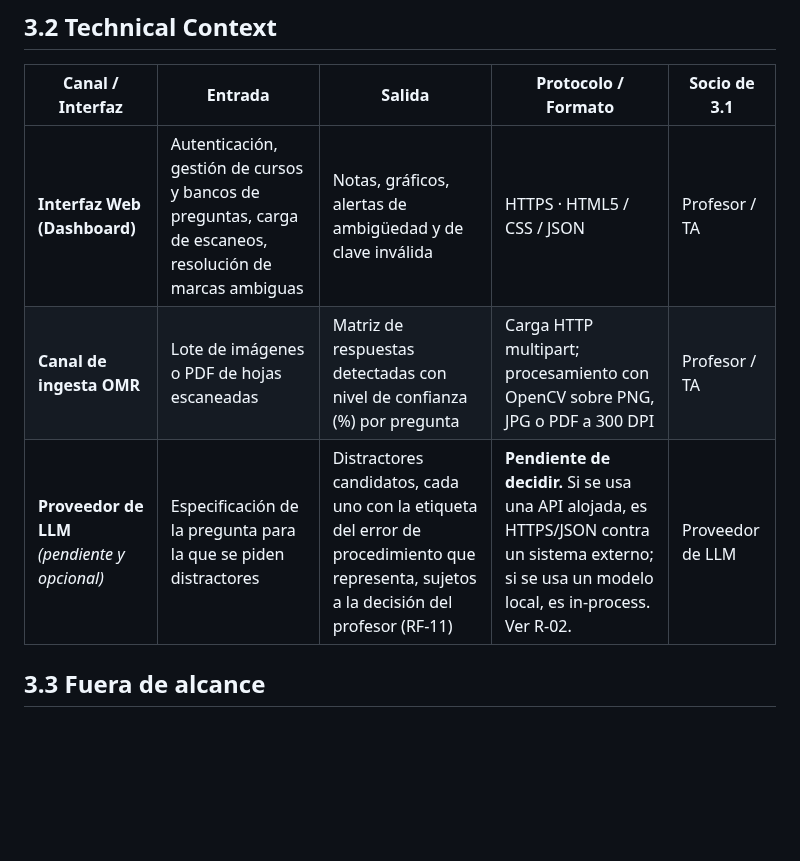
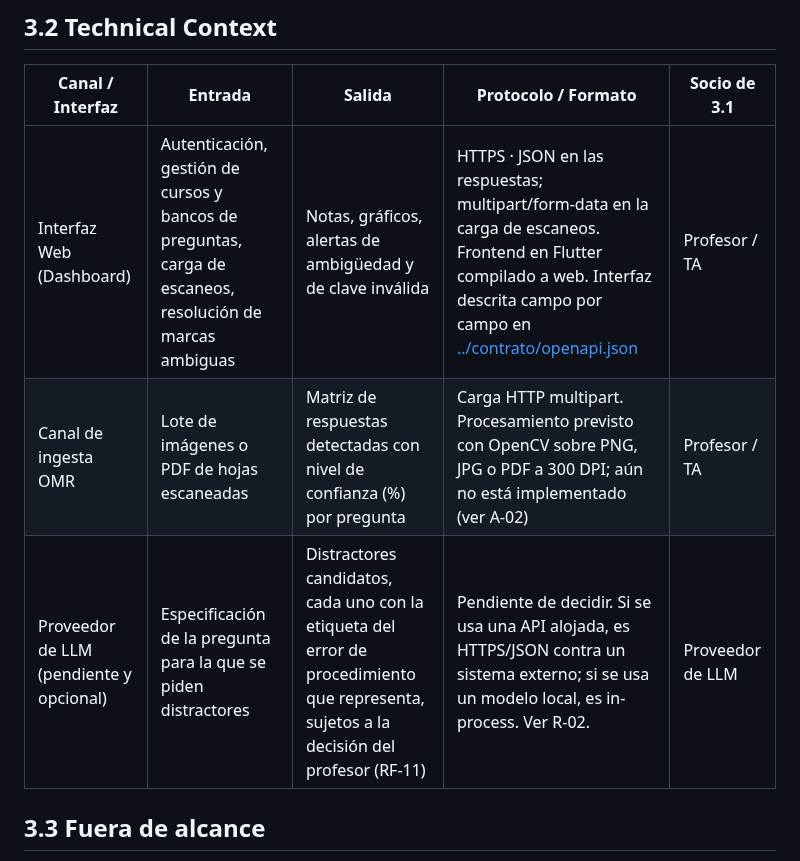
Before and after one commit to ISCOUTB/AS_202620_Sistema-de-calificacion-automatica, a Markdown page: docs/arc42/arc42-template-ES.md, the part around the change. GitHub-like rendering; blank space fills up the shorter version.

```diff
--- a/docs/arc42/arc42-template-ES.md
+++ b/docs/arc42/arc42-template-ES.md
@@ -209,9 +209,9 @@ diagrama C4 de contexto en [`../c4/doc-c4.md`](../c4/doc-c4.md).
 
 | Canal / Interfaz | Entrada | Salida | Protocolo / Formato | Socio de 3.1 |
 |---|---|---|---|---|
-| **Interfaz Web (Dashboard)** | Autenticación, gestión de cursos y bancos de preguntas, carga de escaneos, resolución de marcas ambiguas | Notas, gráficos, alertas de ambigüedad y de clave inválida | HTTPS · HTML5 / CSS / JSON | Profesor / TA |
-| **Canal de ingesta OMR** | Lote de imágenes o PDF de hojas escaneadas | Matriz de respuestas detectadas con nivel de confianza (%) por pregunta | Carga HTTP multipart; procesamiento con OpenCV sobre PNG, JPG o PDF a 300 DPI | Profesor / TA |
-| **Proveedor de LLM** *(pendiente y opcional)* | Especificación de la pregunta para la que se piden distractores | Distractores candidatos, cada uno con la etiqueta del error de procedimiento que representa, sujetos a la decisión del profesor (RF-11) | **Pendiente de decidir.** Si se usa una API alojada, es HTTPS/JSON contra un sistema externo; si se usa un modelo local, es in-process. Ver R-02. | Proveedor de LLM |
+| Interfaz Web (Dashboard) | Autenticación, gestión de cursos y bancos de preguntas, carga de escaneos, resolución de marcas ambiguas | Notas, gráficos, alertas de ambigüedad y de clave inválida | HTTPS · JSON en las respuestas; multipart/form-data en la carga de escaneos. Frontend en Flutter compilado a web. Interfaz descrita campo por campo en [../contrato/openapi.json](../contrato/openapi.json) | Profesor / TA |
+| Canal de ingesta OMR | Lote de imágenes o PDF de hojas escaneadas | Matriz de respuestas detectadas con nivel de confianza (%) por pregunta | Carga HTTP multipart. Procesamiento previsto con OpenCV sobre PNG, JPG o PDF a 300 DPI; aún no está implementado (ver A-02) | Profesor / TA |
+| Proveedor de LLM (pendiente y opcional) | Especificación de la pregunta para la que se piden distractores | Distractores candidatos, cada uno con la etiqueta del error de procedimiento que representa, sujetos a la decisión del profesor (RF-11) | Pendiente de decidir. Si se usa una API alojada, es HTTPS/JSON contra un sistema externo; si se usa un modelo local, es in-process. Ver R-02. | Proveedor de LLM |
 
 ## 3.3 Fuera de alcance
 
```
